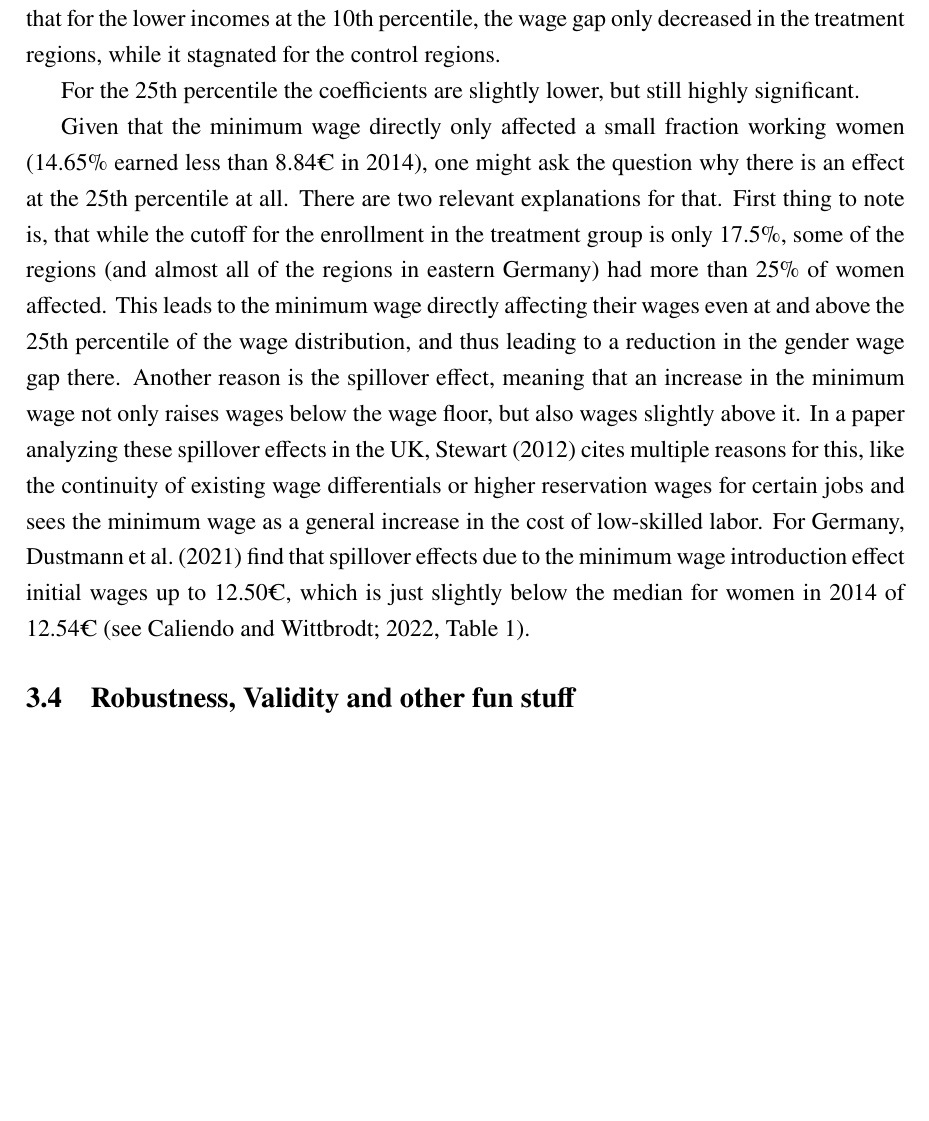
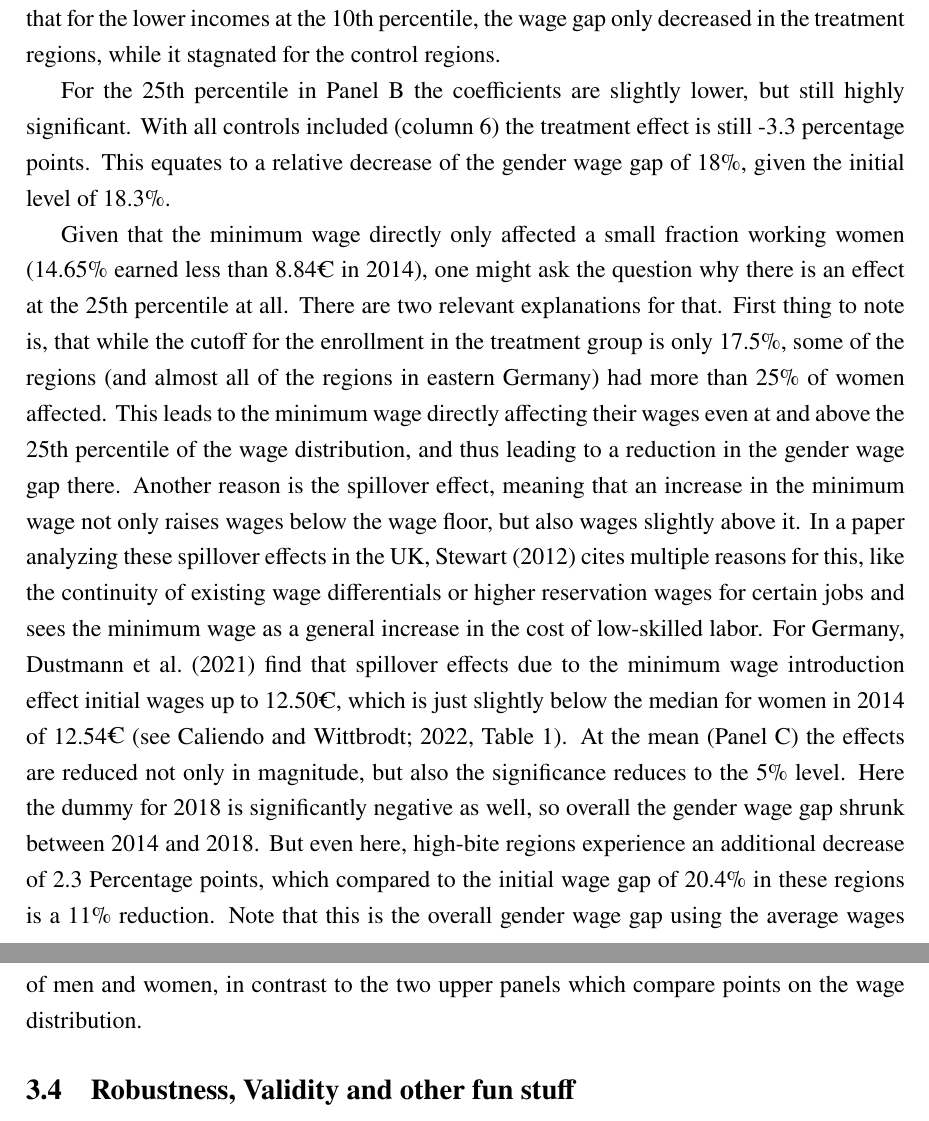
Before and after one commit to MajorNatus/Tex, a LaTeX document (draft2.tex): part of page 11 of 12 before the commit and two parts of pages 11 and 12 of 13 after it, the two joined at a grey line, cut so that both start at the same text, the shorter picture padded with empty space. Compiled offline with pdfLaTeX.

Commit message:
results done

```diff
--- a/draft2.tex
+++ b/draft2.tex
@@ -373,15 +378,13 @@ the wage gap only decreased in the treatment regions, while it stagnated for the
 
 % 25th percentile
 % significant, but smaller results.
-For the 25th percentile the coefficients are slightly lower, but still highly significant.
+For the 25th percentile in Panel B the coefficients are slightly lower, but still highly significant.
+With all controls included (column 6) the treatment effect is still -3.3 percentage points.
+This equates to a relative decrease of the gender wage gap of 18\%, given the initial level of 18.3\%.
 % (c6) -18\% compared to the level in 2014 (which was at 18.3%)
 % Explain why result at the 25th percentile parts over 30 percent of affected women, compare figure 4
 % Additional increases for low payed employees expected (source?)
 
-% Mean
-
-% (c6) -2.3 ,  relative reduction of 11% 2014 level which was 20.4%)
-%  dummy negative -> general reduction, more in treatment group
 % Explain why result at the 25th percentile parts over 30 percent of affected women, compare figure 4
 Given that the minimum wage directly only affected a small fraction working women (14.65\% earned less than 8.84€ in 2014), one might ask the question why there is an effect at the 25th percentile at all.
 %Rewrite that sentence
@@ -393,6 +396,13 @@ Another reason is the spillover effect, meaning that an increase in the minimum
 In a paper analyzing these spillover effects in the UK, \citet{Stewart12Wage} cites multiple reasons for this, like the continuity of existing wage differentials or higher reservation wages for certain jobs and sees the minimum wage as a general increase in the cost of low-skilled labor.
 For Germany, \citet{Dustman21Reallocation} find that spillover effects due to the minimum wage introduction effect initial wages up to 12.50€, which is just slightly below the median for women in 2014 of 12.54€ \citep[see][Table 1]{CALIENDO22}.
 %Spillover effect for incomes up to 12.50€ \citep{Dustman21Reallocation}
+% Mean
+At the mean (Panel C) the effects are reduced not only in magnitude, but also the significance reduces to the 5\% level.
+Here the dummy for 2018 is significantly negative as well, so overall the gender wage gap shrunk between 2014 and 2018.
+But even here, high-bite regions experience an additional decrease of 2.3 Percentage points, which compared to the initial wage gap of 20.4\% in these regions is a 11\% reduction.
+% (c6) -2.3 ,  relative reduction of 11% 2014 level which was 20.4%)
+Note that this is the overall gender wage gap using the average wages of men and women, in contrast to the two upper panels which compare points on the wage distribution.
+%  dummy negative -> general reduction, more in treatment group
 \subsection{Robustness, Validity and other fun stuff}
 
 
```
Also changed, not shown: draft2.pdf, draft2.tex (7 more changed lines), 4 other files.
